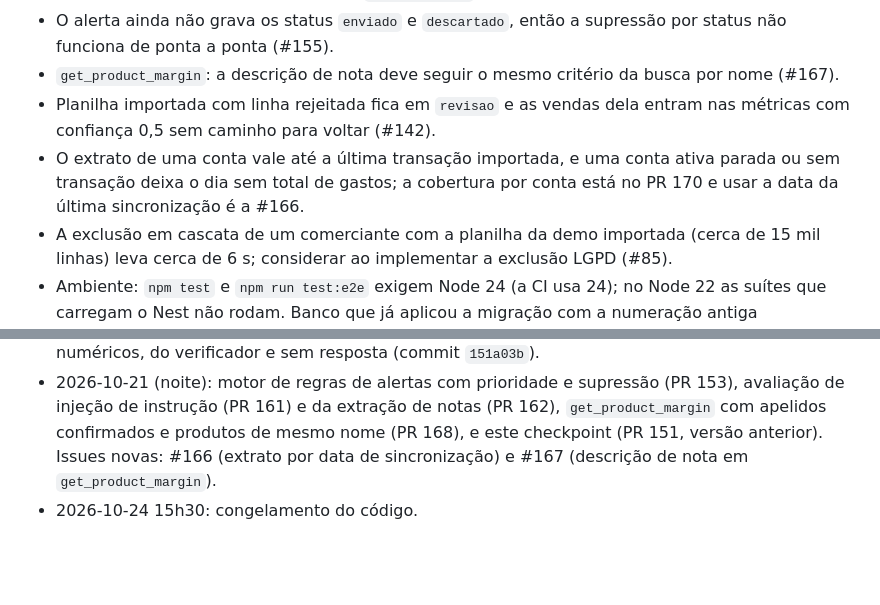
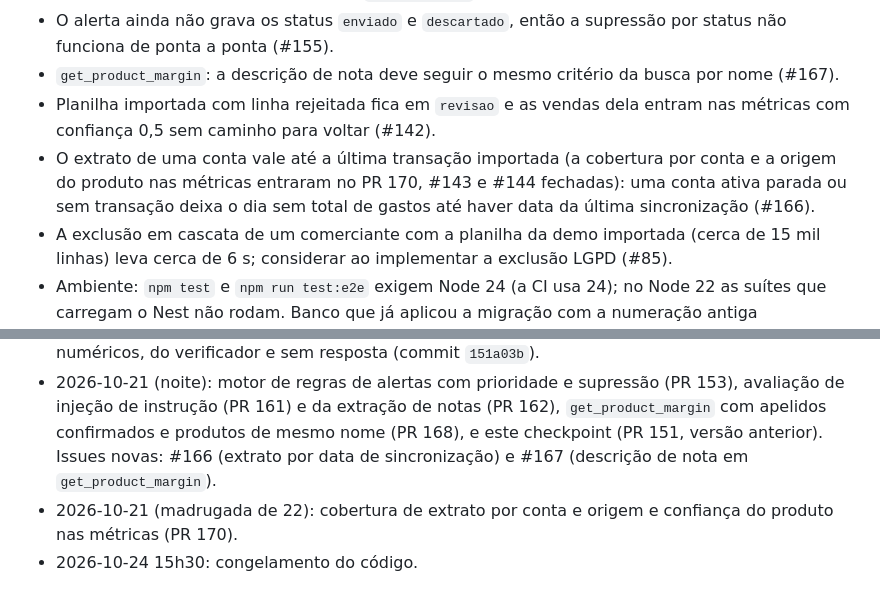
Before and after one commit to insignia-corp/omnia, a Markdown page: docs/ESTADO.md, 2 parts joined by grey strips. GitHub-like rendering; blank space fills up the shorter version.

```diff
--- a/docs/ESTADO.md
+++ b/docs/ESTADO.md
@@ -50,7 +50,7 @@ Gerados em 2026-10-21 sobre a `develop` em `ee1c20f`, com Node 24 (via `npx`), P
 - O alerta ainda não grava os status `enviado` e `descartado`, então a supressão por status não funciona de ponta a ponta (#155).
 - `get_product_margin`: a descrição de nota deve seguir o mesmo critério da busca por nome (#167).
 - Planilha importada com linha rejeitada fica em `revisao` e as vendas dela entram nas métricas com confiança 0,5 sem caminho para voltar (#142).
-- O extrato de uma conta vale até a última transação importada, e uma conta ativa parada ou sem transação deixa o dia sem total de gastos; a cobertura por conta está no PR 170 e usar a data da última sincronização é a #166.
+- O extrato de uma conta vale até a última transação importada (a cobertura por conta e a origem do produto nas métricas entraram no PR 170, #143 e #144 fechadas): uma conta ativa parada ou sem transação deixa o dia sem total de gastos até haver data da última sincronização (#166).
 - A exclusão em cascata de um comerciante com a planilha da demo importada (cerca de 15 mil linhas) leva cerca de 6 s; considerar ao implementar a exclusão LGPD (#85).
 - Ambiente: `npm test` e `npm run test:e2e` exigem Node 24 (a CI usa 24); no Node 22 as suítes que carregam o Nest não rodam. Banco que já aplicou a migração com a numeração antiga (`0004_ingestao`) precisa ser recriado (`npm run db:reset`).
 - Identidade do comerciante nas rotas HTTP é o cabeçalho `X-Comerciante-Id` conferido no banco (`src/comerciante/sessao.ts`), provisório até o canal autenticar.
@@ -65,4 +65,5 @@ Gerados em 2026-10-21 sobre a `develop` em `ee1c20f`, com Node 24 (via `npx`), P
 - 2026-10-20: divisão técnica em 3 planos (PR 128). Ticket médio, gasto fora do padrão, estoque parado e espaço para subir preço (PR 127).
 - 2026-10-21: Etapa 3 completa (PRs 126 e 146): métricas, correções do Codex e regressão contra o gabarito. Canal com chat web (PR 129), registro de execuções e retentativas (PR 131), `ask_owner` e `save_owner_answer` (PR 132), loop diário e modo conversa (PR 133), reset da demo e bastidores (PR 134), NF-e em XML (PR 136), vínculo por código de barras e sugestão do modelo (PR 137), harness de avaliação (PR 138), ação com confirmação do dono (PR 141). Também mesclados: ponto de encaixe do catálogo e módulos vazios (PR 130), documentação do fluxo do agente (PR 135), ajuste do e2e de revisão de notas (PR 140) e correção do verificador para ignorar ids (PR 150). No fim do dia: ferramentas de leitura do agente (PRs 145 e 160), guardas de CI com a renumeração da migração `0012` para `0007` (PR 152), sobras da revisão do PR 134 (PR 154) e os casos de avaliação numéricos, do verificador e sem resposta (commit `151a03b`).
 - 2026-10-21 (noite): motor de regras de alertas com prioridade e supressão (PR 153), avaliação de injeção de instrução (PR 161) e da extração de notas (PR 162), `get_product_margin` com apelidos confirmados e produtos de mesmo nome (PR 168), e este checkpoint (PR 151, versão anterior). Issues novas: #166 (extrato por data de sincronização) e #167 (descrição de nota em `get_product_margin`).
+- 2026-10-21 (madrugada de 22): cobertura de extrato por conta e origem e confiança do produto nas métricas (PR 170).
 - 2026-10-24 15h30: congelamento do código.
```
Also changed, not shown: other parts of docs/ESTADO.md (+6 -6 lines).
